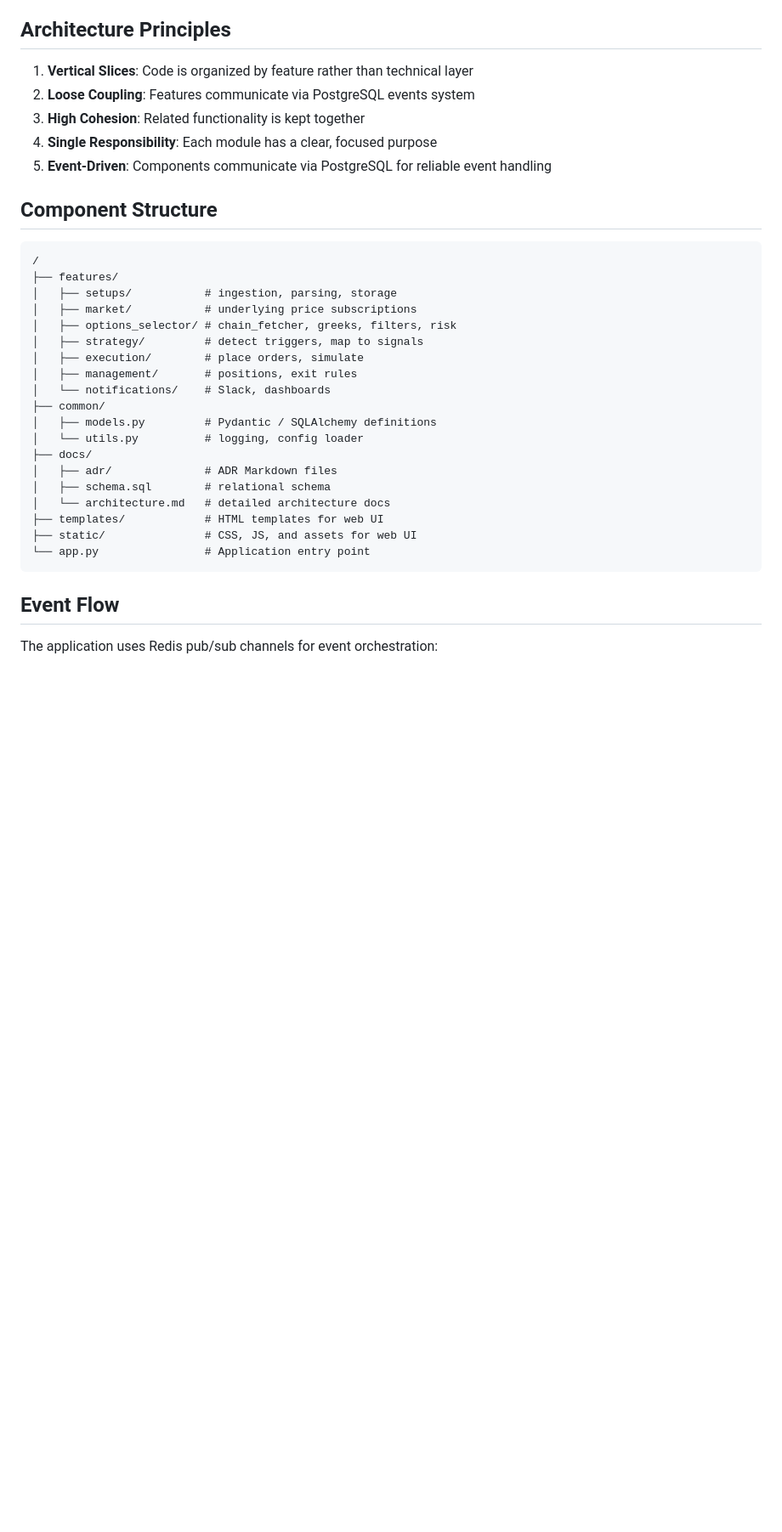
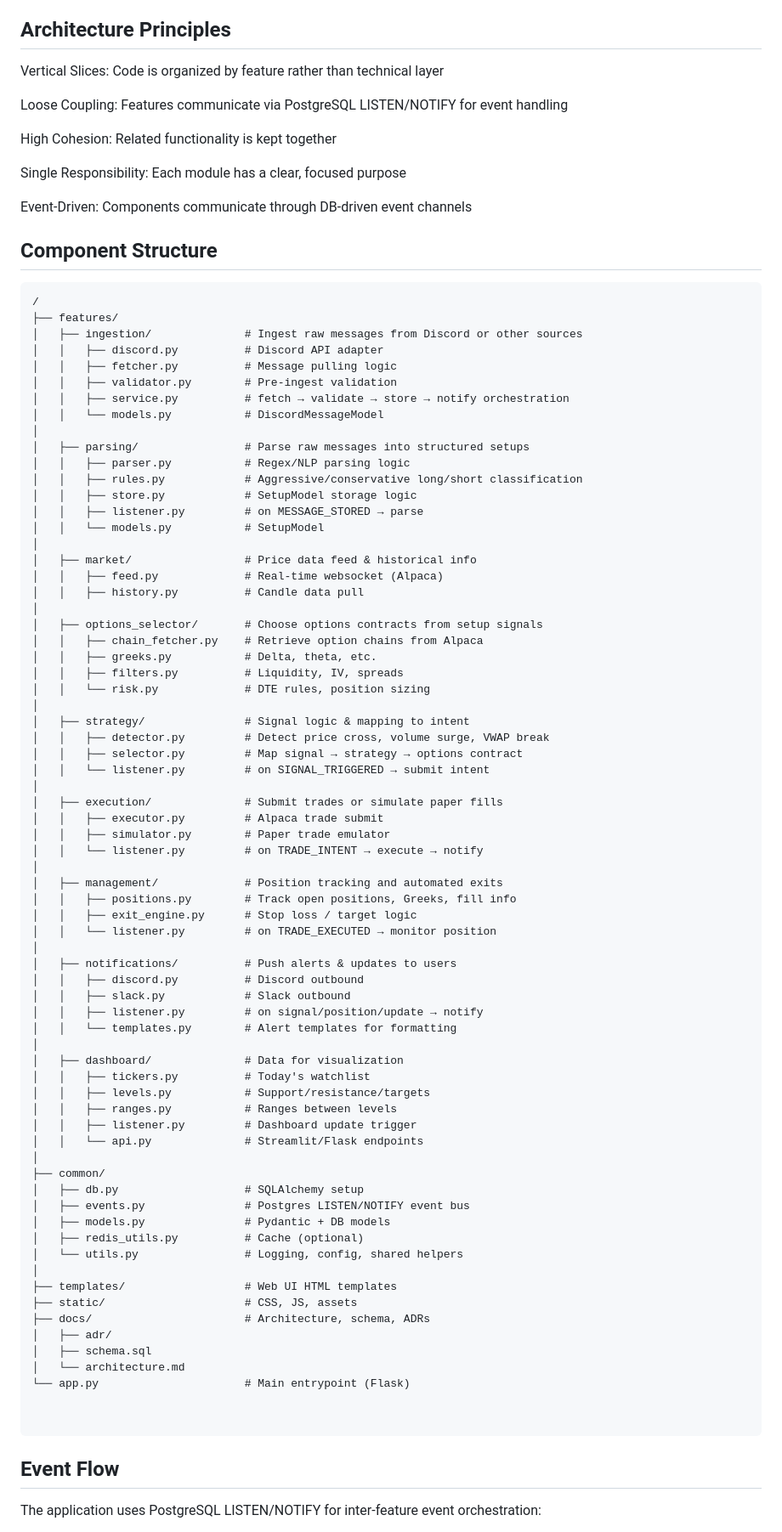
Before and after one commit to RbotJ/DiscordReader, a Markdown page: docs/architecture.md, the part around one of its changes. Shown at 85% size. Drawn GitHub-style; blank space fills up the shorter version.

````diff
--- a/docs/architecture.md
+++ b/docs/architecture.md
@@ -6,37 +6,92 @@ The A+ Trading App follows a vertical-slice architecture, organizing code by fea
 
 ## Architecture Principles
 
-1. **Vertical Slices**: Code is organized by feature rather than technical layer
-2. **Loose Coupling**: Features communicate via PostgreSQL events system
-3. **High Cohesion**: Related functionality is kept together
-4. **Single Responsibility**: Each module has a clear, focused purpose
-5. **Event-Driven**: Components communicate via PostgreSQL for reliable event handling
+Vertical Slices: Code is organized by feature rather than technical layer
+
+Loose Coupling: Features communicate via PostgreSQL LISTEN/NOTIFY for event handling
+
+High Cohesion: Related functionality is kept together
+
+Single Responsibility: Each module has a clear, focused purpose
+
+Event-Driven: Components communicate through DB-driven event channels
 
 ## Component Structure
 
 ```
 /
 ├── features/
-│   ├── setups/           # ingestion, parsing, storage
-│   ├── market/           # underlying price subscriptions
-│   ├── options_selector/ # chain_fetcher, greeks, filters, risk
-│   ├── strategy/         # detect triggers, map to signals
-│   ├── execution/        # place orders, simulate
-│   ├── management/       # positions, exit rules
-│   └── notifications/    # Slack, dashboards
+│   ├── ingestion/              # Ingest raw messages from Discord or other sources
+│   │   ├── discord.py          # Discord API adapter
+│   │   ├── fetcher.py          # Message pulling logic
+│   │   ├── validator.py        # Pre-ingest validation
+│   │   ├── service.py          # fetch → validate → store → notify orchestration
+│   │   └── models.py           # DiscordMessageModel
+│
+│   ├── parsing/                # Parse raw messages into structured setups
+│   │   ├── parser.py           # Regex/NLP parsing logic
+│   │   ├── rules.py            # Aggressive/conservative long/short classification
+│   │   ├── store.py            # SetupModel storage logic
+│   │   ├── listener.py         # on MESSAGE_STORED → parse
+│   │   └── models.py           # SetupModel
+│
+│   ├── market/                 # Price data feed & historical info
+│   │   ├── feed.py             # Real-time websocket (Alpaca)
+│   │   ├── history.py          # Candle data pull
+│
+│   ├── options_selector/       # Choose options contracts from setup signals
+│   │   ├── chain_fetcher.py    # Retrieve option chains from Alpaca
+│   │   ├── greeks.py           # Delta, theta, etc.
+│   │   ├── filters.py          # Liquidity, IV, spreads
+│   │   └── risk.py             # DTE rules, position sizing
+│
+│   ├── strategy/               # Signal logic & mapping to intent
+│   │   ├── detector.py         # Detect price cross, volume surge, VWAP break
+│   │   ├── selector.py         # Map signal → strategy → options contract
+│   │   └── listener.py         # on SIGNAL_TRIGGERED → submit intent
+│
+│   ├── execution/              # Submit trades or simulate paper fills
+│   │   ├── executor.py         # Alpaca trade submit
+│   │   ├── simulator.py        # Paper trade emulator
+│   │   └── listener.py         # on TRADE_INTENT → execute → notify
+│
+│   ├── management/             # Position tracking and automated exits
+│   │   ├── positions.py        # Track open positions, Greeks, fill info
+│   │   ├── exit_engine.py      # Stop loss / target logic
+│   │   └── listener.py         # on TRADE_EXECUTED → monitor position
+│
+│   ├── notifications/          # Push alerts & updates to users
+│   │   ├── discord.py          # Discord outbound
+│   │   ├── slack.py            # Slack outbound
+│   │   ├── listener.py         # on signal/position/update → notify
+│   │   └── templates.py        # Alert templates for formatting
+│
+│   ├── dashboard/              # Data for visualization
+│   │   ├── tickers.py          # Today's watchlist
+│   │   ├── levels.py           # Support/resistance/targets
+│   │   ├── ranges.py           # Ranges between levels
+│   │   ├── listener.py         # Dashboard update trigger
+│   │   └── api.py              # Streamlit/Flask endpoints
+│
 ├── common/
-│   ├── models.py         # Pydantic / SQLAlchemy definitions
-│   └── utils.py          # logging, config loader
-├── docs/
-│   ├── adr/              # ADR Markdown files
-│   ├── schema.sql        # relational schema
-│   └── architecture.md   # detailed architecture docs
-├── templates/            # HTML templates for web UI
-├── static/               # CSS, JS, and assets for web UI
-└── app.py                # Application entry point
+│   ├── db.py                   # SQLAlchemy setup
+│   ├── events.py               # Postgres LISTEN/NOTIFY event bus
+│   ├── models.py               # Pydantic + DB models
+│   ├── redis_utils.py          # Cache (optional)
+│   └── utils.py                # Logging, config, shared helpers
+│
+├── templates/                  # Web UI HTML templates
+├── static/                     # CSS, JS, assets
+├── docs/                       # Architecture, schema, ADRs
+│   ├── adr/
+│   ├── schema.sql
+│   └── architecture.md
+└── app.py                      # Main entrypoint (Flask)
+
+
 ```
 
 ## Event Flow
 
-The application uses Redis pub/sub channels for event orchestration:
+The application uses PostgreSQL LISTEN/NOTIFY for inter-feature event orchestration:
 
````
Also changed, not shown: other parts of docs/architecture.md (+96 -75 lines).
